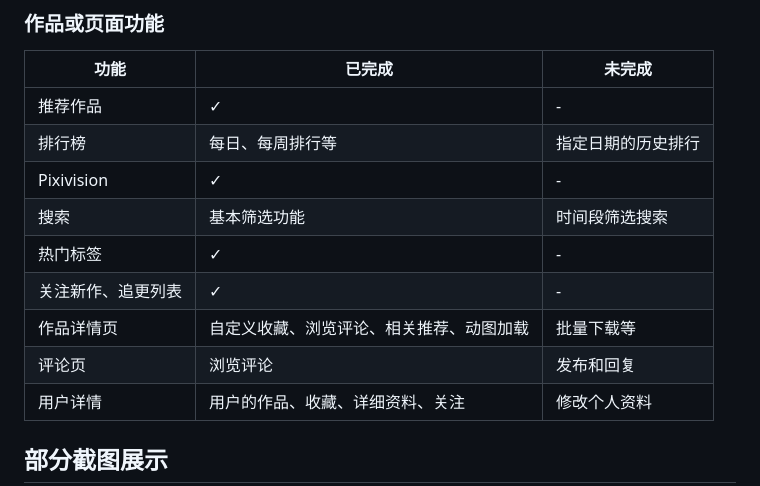
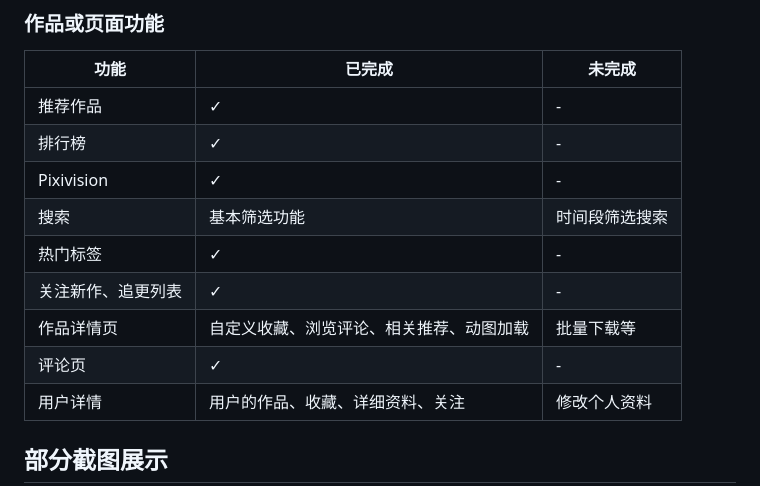
Before and after one commit to kerrinz/pixiv-artvier, a Markdown page: README.md, the part around the change. Rendered like a GitHub page.

Commit message:
doc: update README.md

```diff
--- a/README.md
+++ b/README.md
@@ -38,13 +38,13 @@
 | 功能 | 已完成 | 未完成 |
 |---|---|---|
 | 推荐作品 | ✓ | - |
-| 排行榜 | 每日、每周排行等 | 指定日期的历史排行 |
+| 排行榜 | ✓ | - |
 | Pixivision | ✓ | - |
 | 搜索 | 基本筛选功能 | 时间段筛选搜索 |
 | 热门标签 | ✓ | - |
 | 关注新作、追更列表 | ✓ | - |
 | 作品详情页 | 自定义收藏、浏览评论、相关推荐、动图加载 | 批量下载等 |
-| 评论页 | 浏览评论 | 发布和回复 |
+| 评论页 | ✓ | - |
 | 用户详情 | 用户的作品、收藏、详细资料、关注 | 修改个人资料 |
 
 ## 部分截图展示
```
